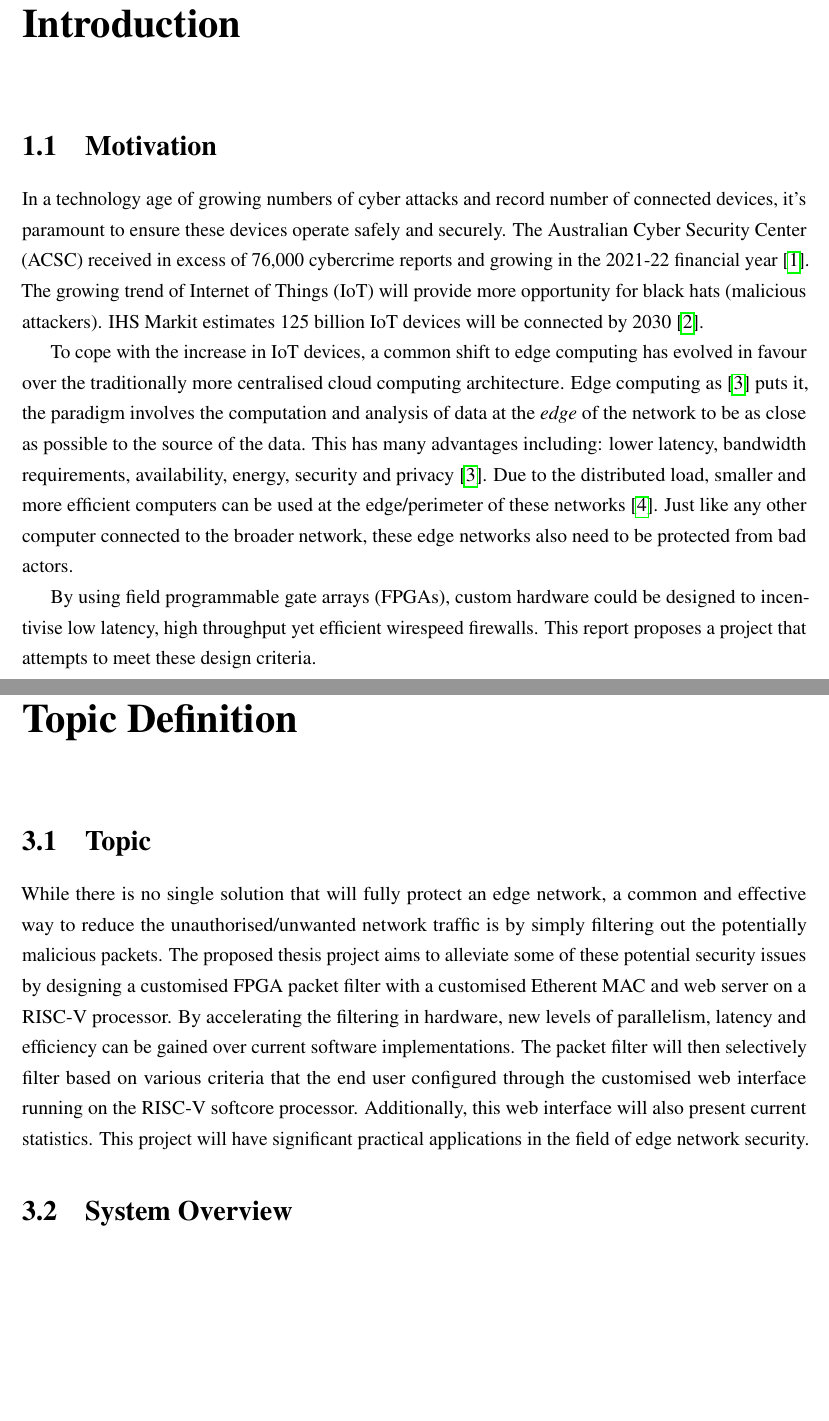
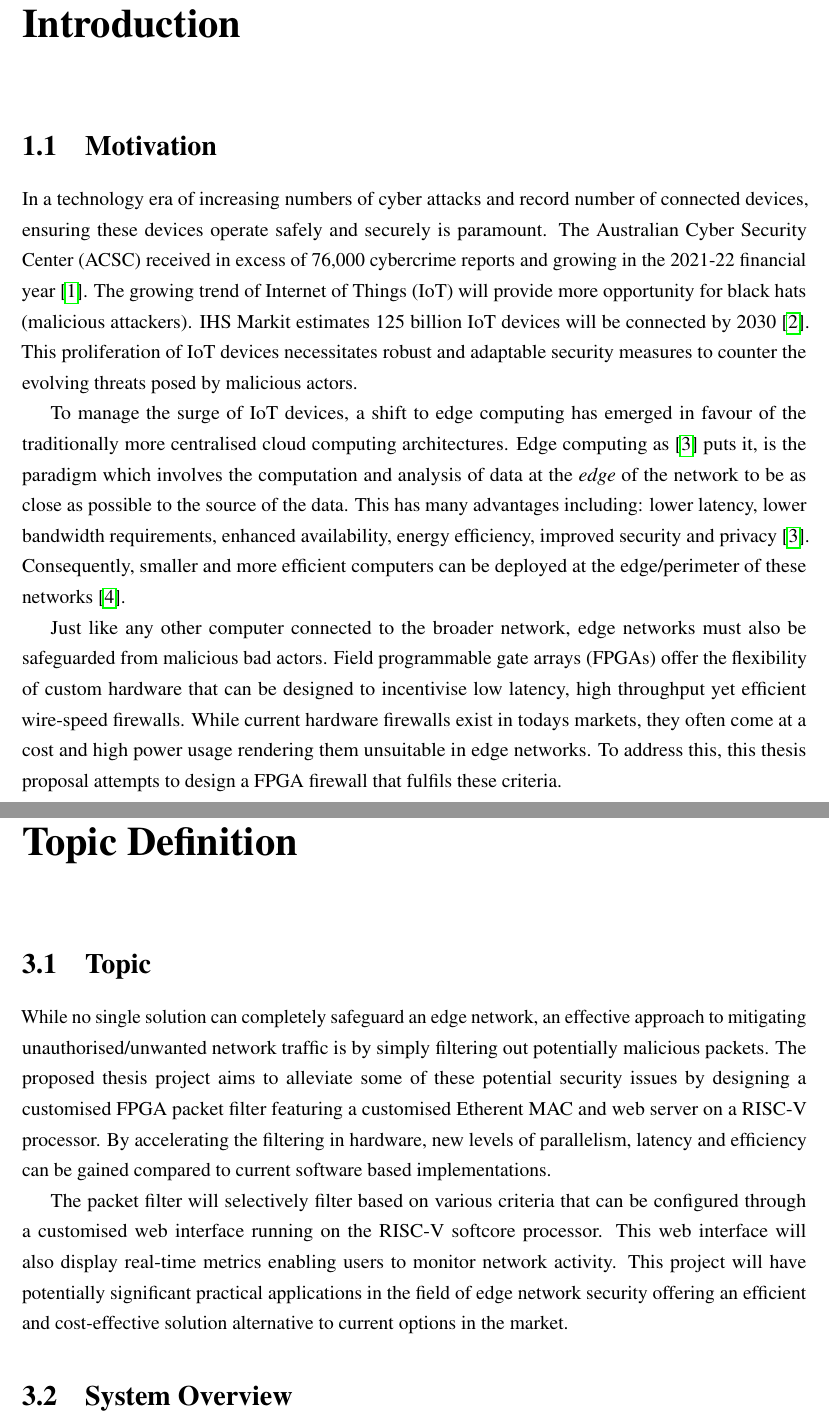
Before and after one commit to matty0005/thesis, a LaTeX thesis (project_proposal/thesis_proposal_matthew_gilpin_45801600.tex, which reads project_proposal/Chapter1/Introduction.tex, project_proposal/Chapter3/Topic.tex): two parts of pages 6 and 13 of 21 before the commit and two parts of pages 6 and 13 of 22 after it, joined at a grey line, cut so that both start at the same text, the shorter picture padded with empty space. Compiled offline with pdfLaTeX.

Commit message:
Updates - rewording

```diff
--- a/project_proposal/Chapter1/Introduction.tex
+++ b/project_proposal/Chapter1/Introduction.tex
@@ -9,18 +9,17 @@
 \section{Motivation}
 
 
-In a technology age of growing numbers of cyber attacks and record number of connected devices, it's
-paramount to ensure these devices operate safely and securely. The Australian Cyber Security Center (ACSC) received in
+In a technology era of increasing numbers of cyber attacks and record number of connected devices, ensuring these devices operate safely and securely is
+paramount. The Australian Cyber Security Center (ACSC) received in
 excess of 76,000 cybercrime reports and growing in the 2021-22 financial year \cite{acsc_2022}. The growing trend of Internet of Things (IoT) will provide
 more opportunity for black hats (malicious attackers). IHS Markit estimates 125 billion IoT devices will be connected by 2030 \cite{IHS_iot}.
+This proliferation of IoT devices necessitates robust and adaptable security measures to counter the evolving threats posed by malicious actors.
 
-To cope with the increase in IoT devices, a common shift to edge computing has evolved in favour over the traditionally more centralised cloud computing
-architecture. Edge computing as \cite{EdgeComputing} puts it, the paradigm involves the computation and analysis of data
-at the \textit{edge} of the network to be as close as possible to the source of the data. This has many advantages including: lower latency, bandwidth requirements,
-availability, energy, security and privacy \cite{EdgeComputing}. Due to the distributed load, smaller and more efficient computers can be used
-at the edge/perimeter of these networks \cite{EdgeComputingPerspectives}. Just like any other computer connected to the broader network, these
-edge networks also need to be protected from bad actors.
+To manage the surge of IoT devices, a shift to edge computing has emerged in favour of the traditionally more centralised cloud computing
+architectures. Edge computing as \cite{EdgeComputing} puts it, is the paradigm which involves the computation and analysis of data
+at the \textit{edge} of the network to be as close as possible to the source of the data. This has many advantages including: lower latency, lower bandwidth requirements,
+enhanced availability, energy efficiency, improved security and privacy \cite{EdgeComputing}. Consequently, smaller and more efficient computers can be deployed
+at the edge/perimeter of these networks \cite{EdgeComputingPerspectives}.
 
-
-By using field programmable gate arrays (FPGAs), custom hardware could be designed to incentivise low latency, high throughput yet efficient wirespeed firewalls.
-This report proposes a project that attempts to meet these design criteria.
+Just like any other computer connected to the broader network, edge networks
+must also be safeguarded from malicious bad actors. Field programmable gate arrays (FPGAs) offer the flexibility of custom hardware that can be designed to incentivise low latency, high throughput yet efficient wire-speed firewalls. While current hardware firewalls exist in todays markets, they often come at a cost and high power usage rendering them unsuitable in edge networks. To address this, this thesis proposal attempts to design a FPGA firewall that fulfils these criteria.
--- a/project_proposal/Chapter3/Topic.tex
+++ b/project_proposal/Chapter3/Topic.tex
@@ -9,12 +9,13 @@
 
 
 
-While there is no single solution that will fully protect an edge network, a common and effective way to reduce the unauthorised/unwanted network
-traffic is by simply filtering out the potentially malicious packets. The proposed thesis project aims to alleviate some of these potential security issues by
-designing a customised FPGA packet filter with a customised Etherent MAC and web server on a RISC-V processor.  By accelerating the filtering in hardware,
-new levels of parallelism, latency and efficiency can be gained over current software implementations. The packet filter will then selectively filter based on various
-criteria that the end user configured through the customised web interface running on the RISC-V softcore processor. Additionally, this web interface will also
-present current statistics.  This project will have significant practical applications in the field of edge network security.
+While no single solution can completely safeguard an edge network, an effective approach to mitigating unauthorised/unwanted network
+traffic is by simply filtering out potentially malicious packets. The proposed thesis project aims to alleviate some of these potential security issues by
+designing a customised FPGA packet filter featuring a customised Etherent MAC and web server on a RISC-V processor.  By accelerating the filtering in hardware,
+new levels of parallelism, latency and efficiency can be gained compared to current software based implementations.
+
+The packet filter will selectively filter based on various
+criteria that can be configured through a customised web interface running on the RISC-V softcore processor. This web interface will also display real-time metrics enabling users to monitor network activity. This project will have potentially significant practical applications in the field of edge network security offering an efficient and cost-effective solution alternative to current options in the market.
 
 
 \section{System Overview}
```
Also changed, not shown: project_proposal/Chapter2/Chapter2.tex (+23 -24 lines), project_proposal/thesis_proposal_matthew_gilpin_45801600.pdf, project_proposal/Chapter3/Topic.tex (2 more changed lines).
